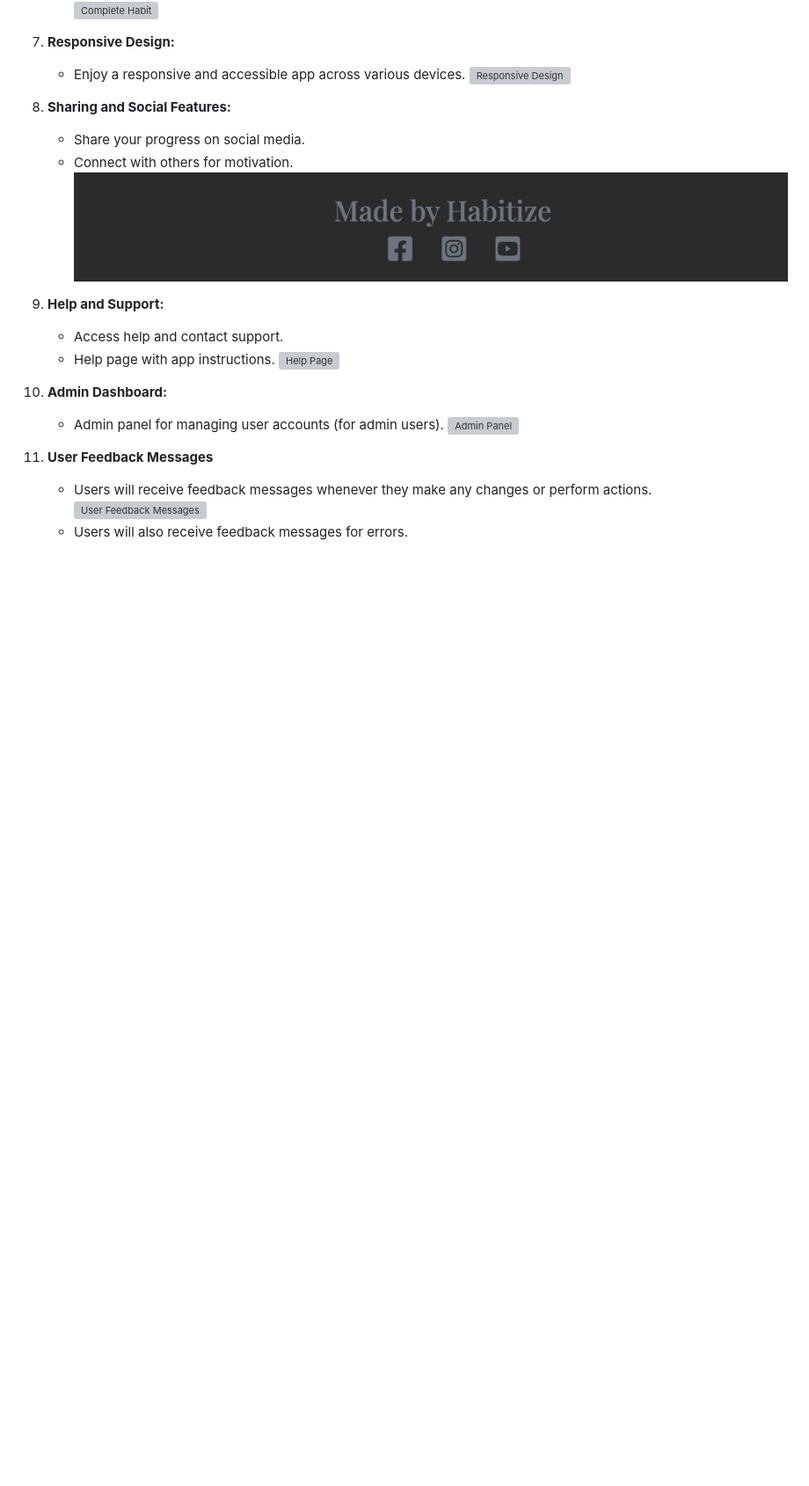
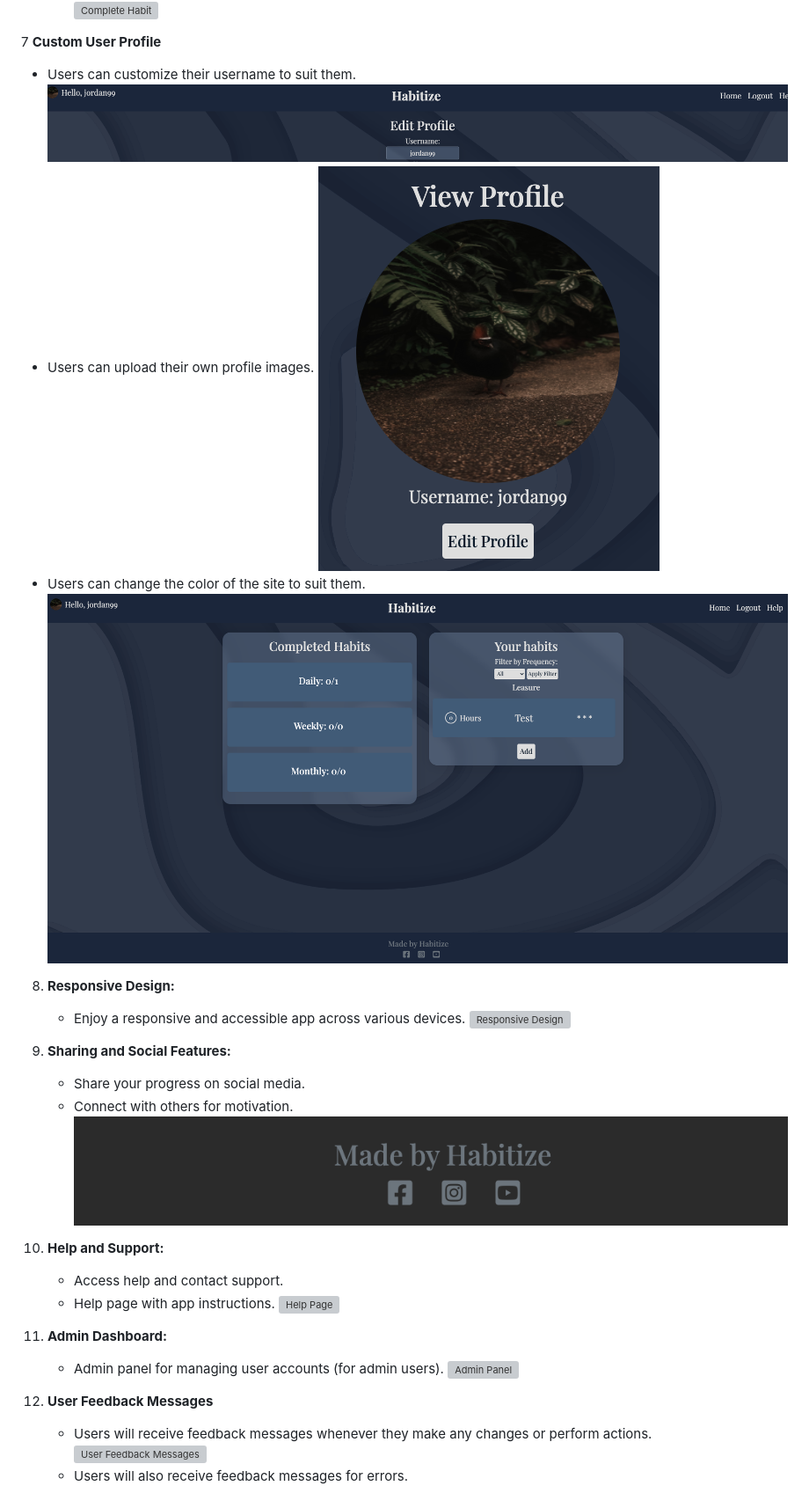
Before and after one commit to jflets/Habitize, a Markdown page: README.md, the part around the change. Shown: that part at 88% size. GitHub-like rendering; pictures changed too: screenshots/color-theme-change.png (added), screenshots/custom-profile-image.png (added), screenshots/username-edit.png (added); blank space fills up the shorter version; grey boxes are pictures that could not be loaded.

Commit message:
Add further feature content to readme.md

```diff
--- a/README.md
+++ b/README.md
@@ -478,25 +478,33 @@ The Edit Profile Page puts users in control of their personal information. They
    ![Habit Progress](/screenshots/habit-progress.png)
    ![Complete Habit](/screenshots/completed-habit.png)
 
-7. **Responsive Design:**
+7 **Custom User Profile**
+   - Users can customize their username to suit them.
+   ![custom username](/screenshots/username-edit.png)
+   - Users can upload their own profile images.
+   ![custom profile image](/screenshots/custom-profile-image.png)
+   - Users can change the color of the site to suit them.
+   ![color theme](/screenshots/color-theme-change.png)
+
+8. **Responsive Design:**
    - Enjoy a responsive and accessible app across various devices.
    ![Responsive Design](/screenshots/responsive.gif)
 
-8. **Sharing and Social Features:**
+9. **Sharing and Social Features:**
    - Share your progress on social media.
    - Connect with others for motivation.
    ![Social Links](/screenshots/social.png)
 
-9. **Help and Support:**
+10. **Help and Support:**
     - Access help and contact support.
     - Help page with app instructions.
     ![Help Page](/screenshots/help-page.gif)
 
-10. **Admin Dashboard:**
+11. **Admin Dashboard:**
     - Admin panel for managing user accounts (for admin users).
     ![Admin Panel](/screenshots/admin.png)
 
-11. **User Feedback Messages**
+12. **User Feedback Messages**
     - Users will receive feedback messages whenever they make any changes or perform actions.
     ![User Feedback Messages](/screenshots/user-feedback.gif)
     - Users will also receive feedback messages for errors.
```
